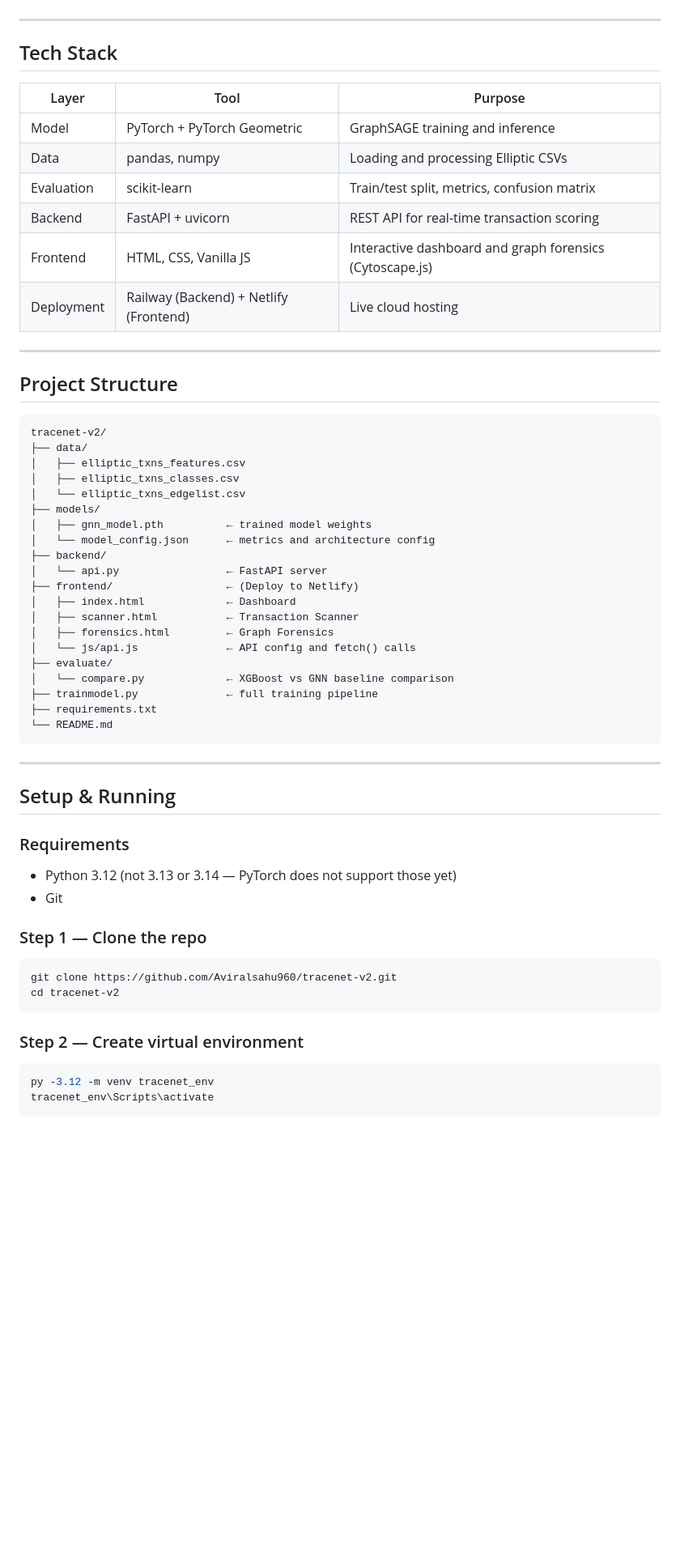
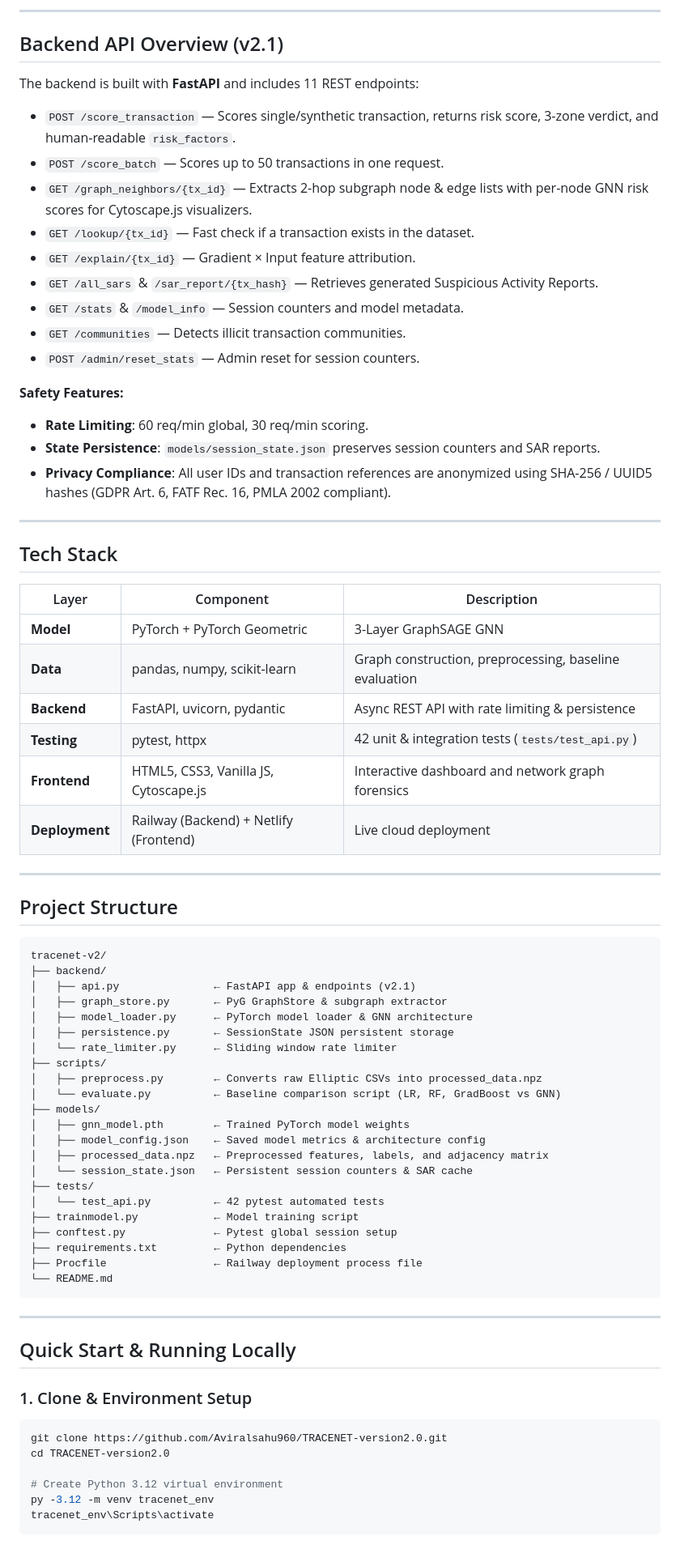
Before and after one commit to Aviralsahu960/TRACENET-version2.0, a Markdown page: README.md, the part around one of its changes. Shown at 81% size. Rendered like a GitHub page; blank space fills up the shorter version.

Commit message:
docs: update README.md with v2.1 backend specs, model metrics, explainability, and setup instructions

````diff
--- a/README.md
+++ b/README.md
@@ -105,16 +112,36 @@ This prevents the binary block/approve flaw of v1 — borderline cases go to hum
+---
+
+## Backend API Overview (v2.1)
+
+The backend is built with **FastAPI** and includes 11 REST endpoints:
+
+* `POST /score_transaction` — Scores single/synthetic transaction, returns risk score, 3-zone verdict, and human-readable `risk_factors`.
+* `POST /score_batch` — Scores up to 50 transactions in one request.
+* `GET /graph_neighbors/{tx_id}` — Extracts 2-hop subgraph node & edge lists with per-node GNN risk scores for Cytoscape.js visualizers.
+* `GET /lookup/{tx_id}` — Fast check if a transaction exists in the dataset.
+* `GET /explain/{tx_id}` — Gradient × Input feature attribution.
+* `GET /all_sars` & `/sar_report/{tx_hash}` — Retrieves generated Suspicious Activity Reports.
+* `GET /stats` & `/model_info` — Session counters and model metadata.
+* `GET /communities` — Detects illicit transaction communities.
+* `POST /admin/reset_stats` — Admin reset for session counters.
+
+**Safety Features:**
+* **Rate Limiting**: 60 req/min global, 30 req/min scoring.
+* **State Persistence**: `models/session_state.json` preserves session counters and SAR reports.
+* **Privacy Compliance**: All user IDs and transaction references are anonymized using SHA-256 / UUID5 hashes (GDPR Art. 6, FATF Rec. 16, PMLA 2002 compliant).
 
 ---
 
 ## Tech Stack
 
-| Layer | Tool | Purpose |
+| Layer | Component | Description |
 |---|---|---|
-| Model | PyTorch + PyTorch Geometric | GraphSAGE training and inference |
-| Data | pandas, numpy | Loading and processing Elliptic CSVs |
-| Evaluation | scikit-learn | Train/test split, metrics, confusion matrix |
-| Backend | FastAPI + uvicorn | REST API for real-time transaction scoring |
-| Frontend | HTML, CSS, Vanilla JS | Interactive dashboard and graph forensics (Cytoscape.js) |
-| Deployment | Railway (Backend) + Netlify (Frontend) | Live cloud hosting |
+| **Model** | PyTorch + PyTorch Geometric | 3-Layer GraphSAGE GNN |
+| **Data** | pandas, numpy, scikit-learn | Graph construction, preprocessing, baseline evaluation |
+| **Backend** | FastAPI, uvicorn, pydantic | Async REST API with rate limiting & persistence |
+| **Testing** | pytest, httpx | 42 unit & integration tests (`tests/test_api.py`) |
+| **Frontend** | HTML5, CSS3, Vanilla JS, Cytoscape.js | Interactive dashboard and network graph forensics |
+| **Deployment**| Railway (Backend) + Netlify (Frontend) | Live cloud deployment |
 
 ---
 
@@ -122,43 +149,39 @@ This prevents the binary block/approve flaw of v1 — borderline cases go to hum
 
 ```
 tracenet-v2/
-├── data/
-│   ├── elliptic_txns_features.csv
-│   ├── elliptic_txns_classes.csv
-│   └── elliptic_txns_edgelist.csv
+├── backend/
+│   ├── api.py               ← FastAPI app & endpoints (v2.1)
+│   ├── graph_store.py       ← PyG GraphStore & subgraph extractor
+│   ├── model_loader.py      ← PyTorch model loader & GNN architecture
+│   ├── persistence.py       ← SessionState JSON persistent storage
+│   └── rate_limiter.py      ← Sliding window rate limiter
+├── scripts/
+│   ├── preprocess.py        ← Converts raw Elliptic CSVs into processed_data.npz
+│   └── evaluate.py          ← Baseline comparison script (LR, RF, GradBoost vs GNN)
 ├── models/
-│   ├── gnn_model.pth          ← trained model weights
-│   └── model_config.json      ← metrics and architecture config
-├── backend/
-│   └── api.py                 ← FastAPI server
-├── frontend/                  ← (Deploy to Netlify)
-│   ├── index.html             ← Dashboard
-│   ├── scanner.html           ← Transaction Scanner
-│   ├── forensics.html         ← Graph Forensics
-│   └── js/api.js              ← API config and fetch() calls
-├── evaluate/
-│   └── compare.py             ← XGBoost vs GNN baseline comparison
-├── trainmodel.py              ← full training pipeline
-├── requirements.txt
+│   ├── gnn_model.pth        ← Trained PyTorch model weights
+│   ├── model_config.json    ← Saved model metrics & architecture config
+│   ├── processed_data.npz   ← Preprocessed features, labels, and adjacency matrix
+│   └── session_state.json   ← Persistent session counters & SAR cache
+├── tests/
+│   └── test_api.py          ← 42 pytest automated tests
+├── trainmodel.py            ← Model training script
+├── conftest.py              ← Pytest global session setup
+├── requirements.txt         ← Python dependencies
+├── Procfile                 ← Railway deployment process file
 └── README.md
 ```
 
 ---
 
-## Setup & Running
+## Quick Start & Running Locally
 
-### Requirements
-- Python 3.12 (not 3.13 or 3.14 — PyTorch does not support those yet)
-- Git
+### 1. Clone & Environment Setup
+```bash
+git clone https://github.com/Aviralsahu960/TRACENET-version2.0.git
+cd TRACENET-version2.0
 
-### Step 1 — Clone the repo
-```bash
-git clone https://github.com/Aviralsahu960/tracenet-v2.git
-cd tracenet-v2
-```
-
-### Step 2 — Create virtual environment
-```bash
+# Create Python 3.12 virtual environment
 py -3.12 -m venv tracenet_env
 tracenet_env\Scripts\activate
 ```
````
Also changed, not shown: other parts of README.md (+63 -98 lines).
